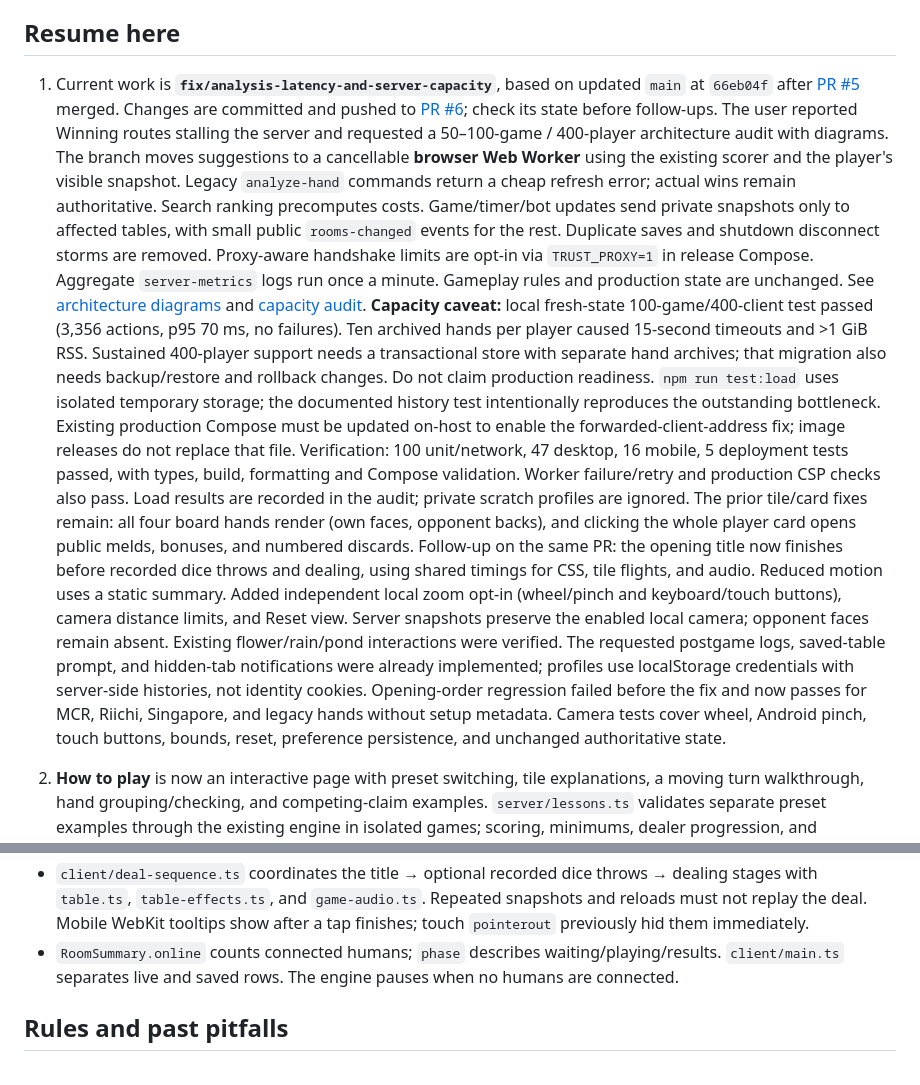
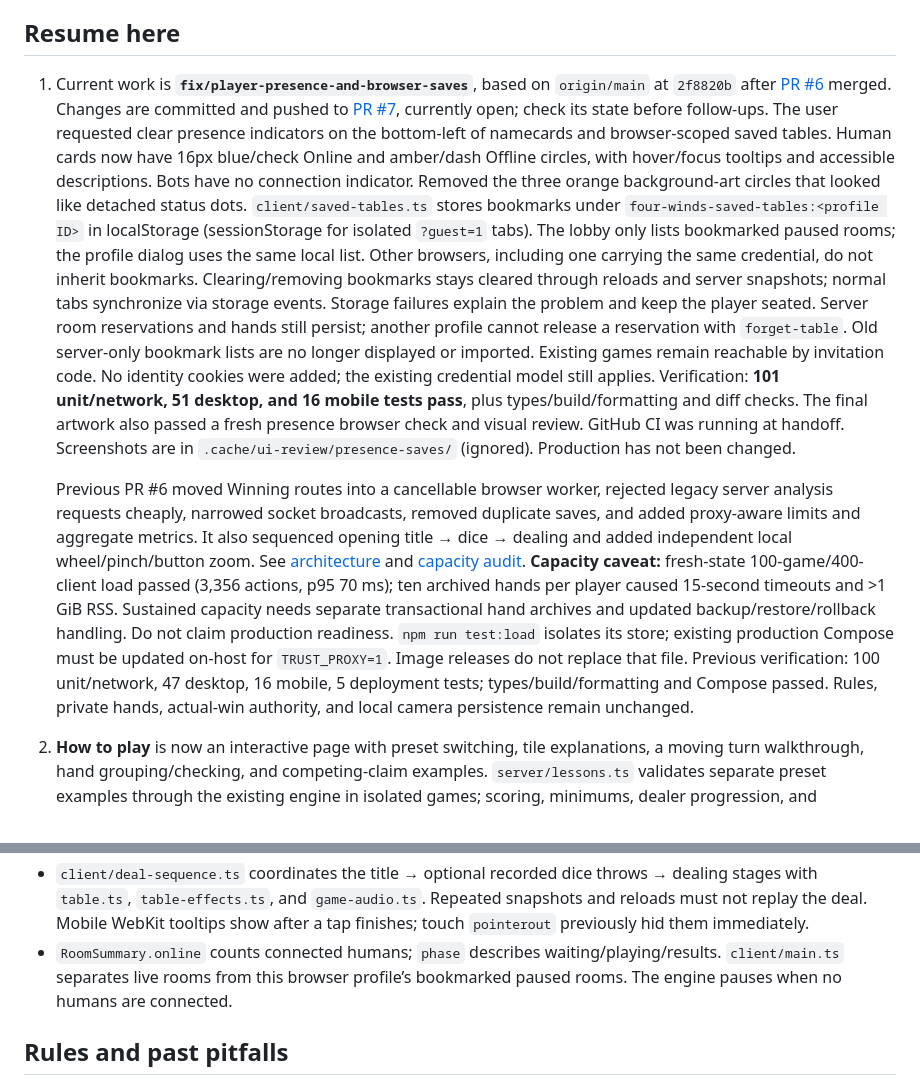
Before and after one commit to tr-io/four-winds, a Markdown page: MEMORY.md, 2 parts joined by grey strips. Rendered like a GitHub page.

Commit message:
Record presence and browser bookmark handoff

```diff
--- a/MEMORY.md
+++ b/MEMORY.md
@@ -5,41 +5,41 @@ before relying on the snapshot. Start with the user's latest request.
 
 ## Resume here
 
-1. Current work is **`fix/analysis-latency-and-server-capacity`**, based on updated `main`
-   at `66eb04f` after [PR #5](https://github.com/tr-io/four-winds/pull/5) merged. Changes are committed
-   and pushed to [PR #6](https://github.com/tr-io/four-winds/pull/6); check its state before follow-ups.
-   The user reported
-   Winning routes stalling the server and requested a 50–100-game / 400-player architecture audit
-   with diagrams. The branch moves suggestions to a cancellable **browser Web Worker** using
-   the existing scorer and the player's visible snapshot. Legacy `analyze-hand` commands return
-   a cheap refresh error; actual wins remain authoritative. Search ranking precomputes costs.
-   Game/timer/bot updates send private snapshots only to affected tables, with small public
-   `rooms-changed` events for the rest. Duplicate saves and shutdown disconnect storms are removed.
-   Proxy-aware handshake limits are opt-in via `TRUST_PROXY=1` in release Compose. Aggregate
-   `server-metrics` logs run once a minute. Gameplay rules and production state are unchanged.
-   See [architecture diagrams](docs/architecture.md) and [capacity audit](docs/capacity-audit.md).
-   **Capacity caveat:** local fresh-state 100-game/400-client test passed (3,356 actions, p95
-   70 ms, no failures). Ten archived hands per player caused 15-second timeouts and >1 GiB RSS.
-   Sustained 400-player support needs a transactional store with separate hand archives; that
-   migration also needs backup/restore and rollback changes. Do not claim production readiness.
-   `npm run test:load` uses isolated temporary storage; the documented history test intentionally
-   reproduces the outstanding bottleneck. Existing production Compose must be updated on-host
-   to enable the forwarded-client-address fix; image releases do not replace that file.
-   Verification: 100 unit/network, 47 desktop, 16 mobile, 5 deployment tests passed, with types,
-   build, formatting and Compose validation. Worker failure/retry and production CSP checks
-   also pass. Load results are recorded in the audit; private scratch profiles are ignored.
-   The prior tile/card fixes remain: all four board hands render (own faces, opponent backs), and
-   clicking the whole player card opens public melds, bonuses, and numbered discards.
-   Follow-up on the same PR: the opening title now finishes before recorded dice throws and
-   dealing, using shared timings for CSS, tile flights, and audio. Reduced motion uses a static
-   summary. Added independent local zoom opt-in (wheel/pinch and keyboard/touch buttons), camera
-   distance limits, and Reset view. Server snapshots preserve the enabled local camera; opponent
-   faces remain absent. Existing flower/rain/pond interactions were verified. The requested
-   postgame logs, saved-table prompt, and hidden-tab notifications were already implemented;
-   profiles use localStorage credentials with server-side histories, not identity cookies.
-   Opening-order regression failed before the fix and now passes for MCR, Riichi, Singapore,
-   and legacy hands without setup metadata. Camera tests cover wheel, Android pinch, touch
-   buttons, bounds, reset, preference persistence, and unchanged authoritative state.
+1. Current work is **`fix/player-presence-and-browser-saves`**, based on `origin/main`
+   at `2f8820b` after [PR #6](https://github.com/tr-io/four-winds/pull/6) merged. Changes are committed
+   and pushed to [PR #7](https://github.com/tr-io/four-winds/pull/7), currently open; check its state
+   before follow-ups. The user requested
+   clear presence indicators on the bottom-left of namecards and browser-scoped saved tables.
+   Human cards now have 16px blue/check Online and amber/dash Offline circles, with hover/focus
+   tooltips and accessible descriptions. Bots have no connection indicator. Removed the three
+   orange background-art circles that looked like detached status dots.
+   `client/saved-tables.ts` stores bookmarks under `four-winds-saved-tables:<profile ID>` in
+   localStorage (sessionStorage for isolated `?guest=1` tabs). The lobby only lists bookmarked
+   paused rooms; the profile dialog uses the same local list. Other browsers, including one
+   carrying the same credential, do not inherit bookmarks. Clearing/removing bookmarks stays
+   cleared through reloads and server snapshots; normal tabs synchronize via storage events.
+   Storage failures explain the problem and keep the player seated. Server room reservations
+   and hands still persist; another profile cannot release a reservation with `forget-table`.
+   Old server-only bookmark lists are no longer displayed or imported. Existing games remain
+   reachable by invitation code. No identity cookies were added; the existing credential model
+   still applies. Verification: **101 unit/network, 51 desktop, and 16 mobile tests pass**, plus
+   types/build/formatting and diff checks. The final artwork also passed a fresh presence browser
+   check and visual review. GitHub CI was running at handoff. Screenshots are in
+   `.cache/ui-review/presence-saves/` (ignored). Production has not been changed.
+
+   Previous PR #6 moved Winning routes into a cancellable browser worker, rejected legacy
+   server analysis requests cheaply, narrowed socket broadcasts, removed duplicate saves, and
+   added proxy-aware limits and aggregate metrics. It also sequenced opening title → dice →
+   dealing and added independent local wheel/pinch/button zoom. See [architecture](docs/architecture.md)
+   and [capacity audit](docs/capacity-audit.md). **Capacity caveat:** fresh-state 100-game/400-client
+   load passed (3,356 actions, p95 70 ms); ten archived hands per player caused 15-second timeouts
+   and >1 GiB RSS. Sustained capacity needs separate transactional hand archives and updated
+   backup/restore/rollback handling. Do not claim production readiness. `npm run test:load`
+   isolates its store; existing production Compose must be updated on-host for `TRUST_PROXY=1`.
+   Image releases do not replace that file. Previous verification: 100 unit/network, 47 desktop,
+   16 mobile, 5 deployment tests; types/build/formatting and Compose passed. Rules, private hands,
+   actual-win authority, and local camera persistence remain unchanged.
+
 2. **How to play** is now an interactive page with preset switching, tile explanations, a moving
    turn walkthrough, hand grouping/checking, and competing-claim examples. `server/lessons.ts`
    validates separate preset examples through the existing engine in isolated games; scoring,
@@ -129,7 +129,7 @@ Important implementation details:
   must not replay the deal. Mobile WebKit
   tooltips show after a tap finishes; touch `pointerout` previously hid them immediately.
 - `RoomSummary.online` counts connected humans; `phase` describes waiting/playing/results.
-  `client/main.ts` separates live and saved rows. The engine pauses when no humans are connected.
+  `client/main.ts` separates live rooms from this browser profile’s bookmarked paused rooms. The engine pauses when no humans are connected.
 
 ## Rules and past pitfalls
 
```
